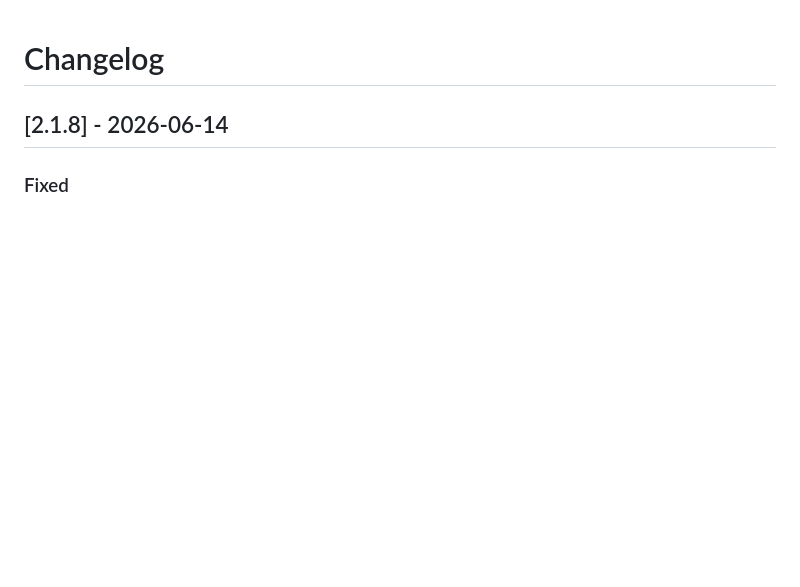
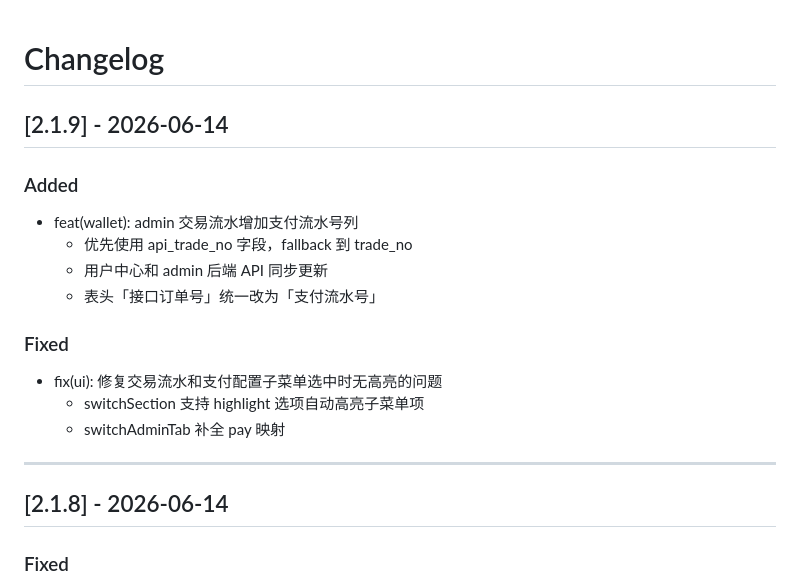
Before and after one commit to 272416939/pve-multi-user-panel, a Markdown page: CHANGELOG.md, the part around the change. GitHub-like rendering; blank space fills up the shorter version.

Commit message:
docs(changelog): 更新 v2.1.9 变更日志

```diff
--- a/CHANGELOG.md
+++ b/CHANGELOG.md
@@ -1,4 +1,19 @@
 # Changelog
+
+## [2.1.9] - 2026-06-14
+
+### Added
+- feat(wallet): admin 交易流水增加支付流水号列
+  - 优先使用 api_trade_no 字段，fallback 到 trade_no
+  - 用户中心和 admin 后端 API 同步更新
+  - 表头「接口订单号」统一改为「支付流水号」
+
+### Fixed
+- fix(ui): 修复交易流水和支付配置子菜单选中时无高亮的问题
+  - switchSection 支持 highlight 选项自动高亮子菜单项
+  - switchAdminTab 补全 pay 映射
+
+---
 
 ## [2.1.8] - 2026-06-14
 
```
